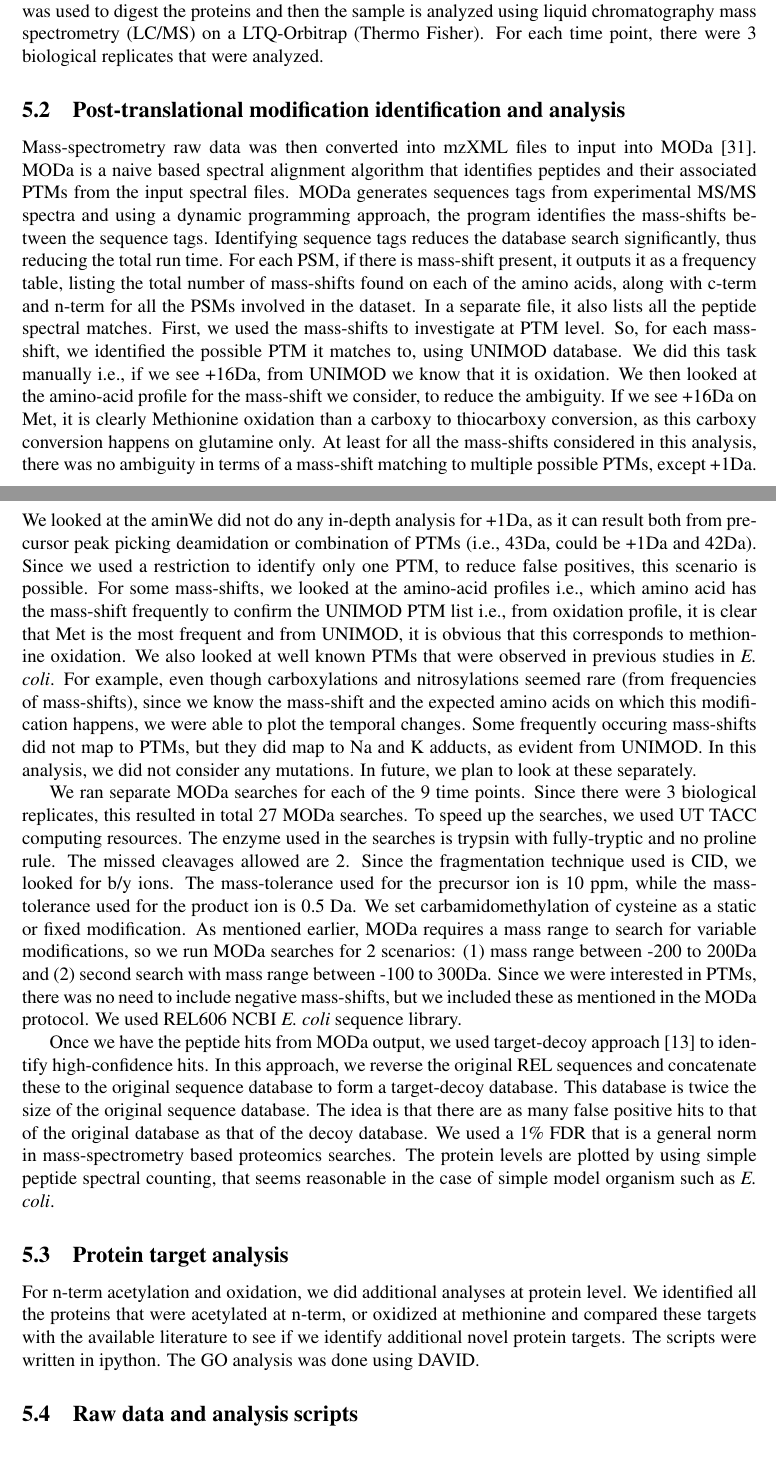
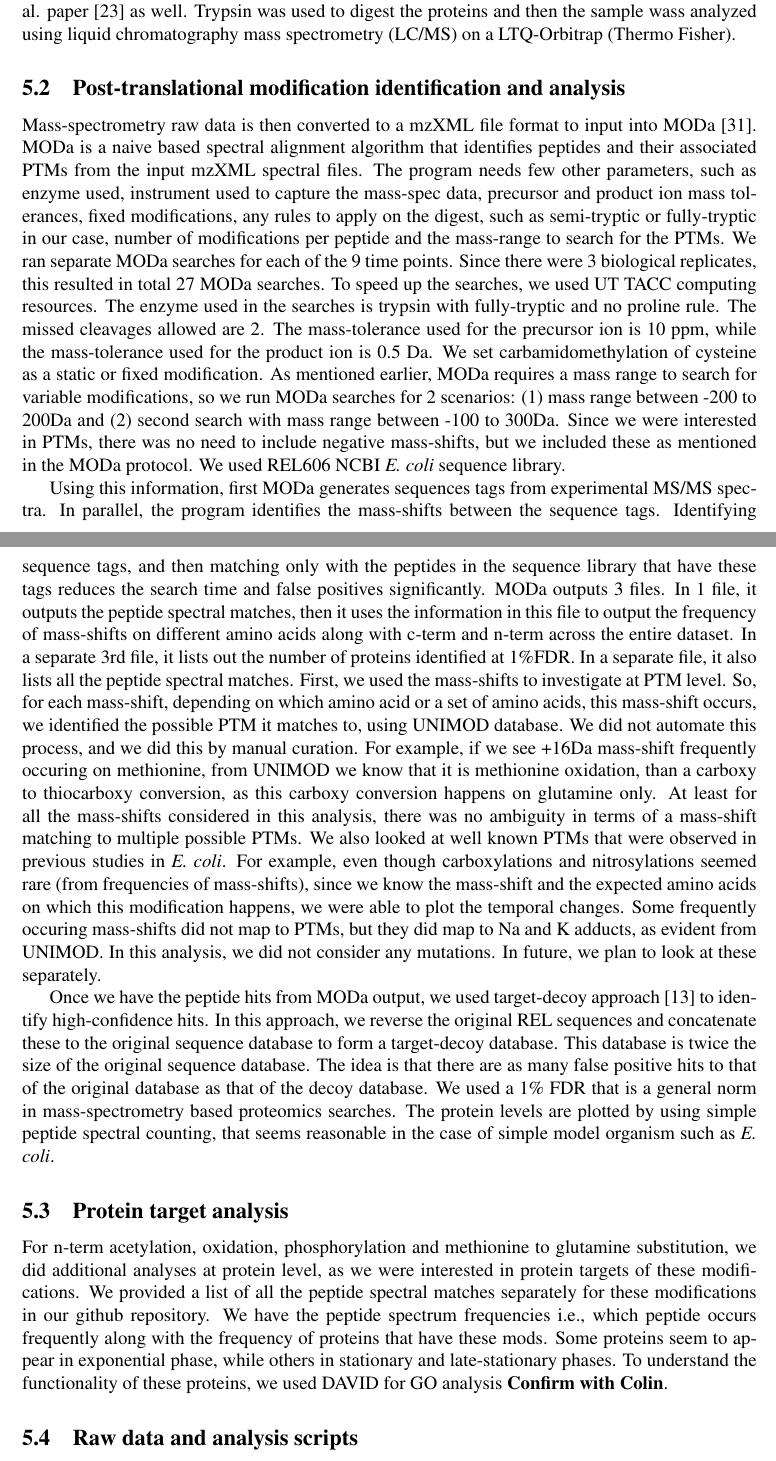
Before and after one commit to shahmoradi/Ecoli_PTMs, a LaTeX paper (Manuscript/PTMsMODa.tex): two parts of pages 12 and 13 of 38, joined at a grey line, cut so that both start at the same text. Compiled offline with pdfLaTeX.

Commit message:
minor edits

```diff
--- a/Manuscript/PTMsMODa.tex
+++ b/Manuscript/PTMsMODa.tex
@@ -237,19 +237,19 @@ The modified protein seems to be at a constant 30\% during exponential as well a
 
 \subsection{\emph{E. coli} growth}
 
-The details of \emph{E. coli} growth is provided in our manuscript that described the initial analysis of this data \cite{Houseretal2015}. In brief, \emph{E. coli} was grown in glucose minimal media and the samples are collected at 8 different time points. The time points considered were 3, 4, 5, 8, 24, 48, 168 and 336 hours of \emph{E. coli} growth. At each time point, there were 3 biological replicates i.e., the cultures grown at different time. Details on the mass-spectrometry is provided in the same paper as well. Trypsin was used to digest the proteins and then the sample is analyzed using liquid chromatography mass spectrometry (LC/MS) on a LTQ-Orbitrap (Thermo Fisher). For each time point, there were 3 biological replicates that were analyzed.
+The details of \emph{E. coli} growth is provided in our manuscript that described the initial analysis with this proteomics data \cite{Houseretal2015}. In brief, \emph{E. coli} was grown in glucose minimal media and the samples are collected at 8 different time points. The time points considered were 3, 4, 5, 8, 24, 48, 168 and 336 hours of \emph{E. coli} growth. At each time point, there were 3 biological replicates (cultures grown at different times). Detailed information on the mass-spectrometry is provided in the Houser et. al. paper \cite{Houseretal2015} as well. Trypsin was used to digest the proteins and then the sample wass analyzed using liquid chromatography mass spectrometry (LC/MS) on a LTQ-Orbitrap (Thermo Fisher).
 
 \subsection{Post-translational modification identification and analysis}
 
-Mass-spectrometry raw data was then converted into mzXML files to input into MODa \cite{Naetal2012}. MODa is a naive based spectral alignment algorithm that identifies peptides and their associated PTMs from the input spectral files. MODa generates sequences tags from experimental MS/MS spectra and using a dynamic programming approach, the program identifies the  mass-shifts between the sequence tags. Identifying sequence tags reduces the database search significantly, thus reducing the total run time. For each PSM, if there is mass-shift present, it outputs it as a frequency table, listing the total number of mass-shifts found on each of the amino acids, along with c-term and n-term for all the PSMs involved in the dataset. In a separate file, it also lists all the peptide spectral matches. First, we used the mass-shifts to investigate at PTM level. So, for each mass-shift, we identified the possible PTM it matches to, using UNIMOD database. We did this task manually i.e., if we see +16Da, from UNIMOD we know that it is oxidation. We then looked at the amino-acid profile for the mass-shift we consider, to reduce the ambiguity. If we see +16Da on Met, it is clearly Methionine oxidation than a carboxy to thiocarboxy conversion, as this carboxy conversion happens on glutamine only. At least for all the mass-shifts considered in this analysis, there was no ambiguity in terms of a mass-shift matching to multiple possible PTMs, except +1Da. We looked at the aminWe did not do any in-depth analysis for +1Da, as it can result both from precursor peak picking deamidation or combination of PTMs (i.e., 43Da, could be +1Da and 42Da). Since we used a restriction to identify only one PTM, to reduce false positives, this scenario is possible. For some mass-shifts, we looked at the amino-acid profiles i.e., which amino acid has the mass-shift frequently to confirm the UNIMOD PTM list i.e., from oxidation profile, it is clear that Met is the  most frequent and from UNIMOD, it is obvious that this corresponds to methionine oxidation. We also looked at well known PTMs that were observed in previous studies in \emph{E. coli}. For example, even though carboxylations and nitrosylations seemed rare (from frequencies of mass-shifts), since we know the mass-shift and the expected amino acids on which this modification happens, we were able to plot the temporal changes. Some frequently occuring mass-shifts did not map to PTMs, but they did map to Na and K adducts, as evident from UNIMOD. In this analysis, we did not consider any mutations. In future, we plan to look at these separately.
+Mass-spectrometry raw data is then converted to a mzXML file format to input into MODa \cite{Naetal2012}. MODa is a naive based spectral alignment algorithm that identifies peptides and their associated PTMs from the input mzXML spectral files. The program needs few other parameters, such as enzyme used, instrument used to capture the  mass-spec data, precursor and product ion mass tolerances, fixed modifications, any rules to apply on the digest, such as semi-tryptic or fully-tryptic in our case, number of modifications per peptide and the mass-range to search for the PTMs. We ran separate MODa searches for each of the 9 time points. Since there were 3 biological replicates, this resulted in total 27 MODa searches.  To speed up the searches, we used UT TACC computing resources. The enzyme used in the searches is trypsin with fully-tryptic and no proline rule. The missed cleavages allowed are 2. The mass-tolerance used for the precursor ion is 10 ppm, while the mass-tolerance used for the product ion is 0.5 Da. We set carbamidomethylation of cysteine as a static or fixed modification. As mentioned earlier, MODa requires a mass range to search for variable modifications, so we run MODa searches for 2 scenarios: (1) mass range between -200 to 200Da and (2) second search with mass range between -100 to 300Da. Since we were interested in PTMs, there was no need to include negative mass-shifts, but we included these as mentioned in the MODa protocol. We used REL606 NCBI \emph{E. coli} sequence library.
 
-We ran separate MODa searches for each of the 9 time points. Since there were 3 biological replicates, this resulted in total 27 MODa searches.  To speed up the searches, we used UT TACC computing resources. The enzyme used in the searches is trypsin with fully-tryptic and no proline rule. The missed cleavages allowed are 2. Since the fragmentation technique used is CID, we looked for b/y ions. The mass-tolerance used for the precursor ion is 10 ppm, while the mass-tolerance used for the product ion is 0.5 Da. We set carbamidomethylation of cysteine as a static or fixed modification. As mentioned earlier, MODa requires a mass range to search for variable modifications, so we run MODa searches for 2 scenarios: (1) mass range between -200 to 200Da and (2) second search with mass range between -100 to 300Da. Since we were interested in PTMs, there was no need to include negative mass-shifts, but we included these as mentioned in the MODa protocol. We used REL606 NCBI \emph{E. coli} sequence library.
+Using this information, first MODa generates sequences tags from experimental MS/MS spectra. In parallel,  the program identifies the mass-shifts between the sequence tags. Identifying sequence tags, and then matching only with the peptides in the sequence library that have these tags reduces the search time and false positives significantly. MODa outputs 3 files. In 1 file, it outputs the peptide spectral matches, then it uses the information in this file to output the frequency of mass-shifts on different amino acids along with c-term and n-term across the entire dataset. In a separate 3rd file, it lists out the number of proteins identified at 1\%FDR. In a separate file, it also lists all the peptide spectral matches. First, we used the mass-shifts to investigate at PTM level. So, for each mass-shift, depending on which amino acid or a set of amino acids, this mass-shift occurs, we identified the possible PTM it matches to, using UNIMOD database. We did not automate this process, and we did this by manual curation. For example, if we see +16Da mass-shift frequently occuring on methionine, from UNIMOD we know that it is methionine oxidation, than a carboxy to thiocarboxy conversion, as this carboxy conversion happens on glutamine only. At least for all the mass-shifts considered in this analysis, there was no ambiguity in terms of a mass-shift matching to multiple possible PTMs. We also looked at well known PTMs that were observed in previous studies in \emph{E. coli}. For example, even though carboxylations and nitrosylations seemed rare (from frequencies of mass-shifts), since we know the mass-shift and the expected amino acids on which this modification happens, we were able to plot the temporal changes. Some frequently occuring mass-shifts did not map to PTMs, but they did map to Na and K adducts, as evident from UNIMOD. In this analysis, we did not consider any mutations. In future, we plan to look at these separately.
 
 Once we have the peptide hits from MODa output, we used target-decoy approach \cite{EliasGygi2007} to identify high-confidence hits. In this approach, we reverse the original REL sequences and concatenate these to the original sequence database to form a target-decoy database. This database is twice the size of the original sequence database. The idea is that there are as many false positive hits to that of the original database as that of the decoy database. We used a 1\% FDR that is a general norm in mass-spectrometry based proteomics searches. The protein levels are plotted by using simple peptide spectral counting, that seems reasonable in the case of simple model organism such as \emph{E. coli}.
 
 \subsection{Protein target analysis}
 
-For n-term acetylation and oxidation, we did additional analyses at protein level. We identified all the proteins that were acetylated at n-term,  or oxidized at methionine and compared these targets with the available literature to see if we identify additional novel protein targets. The scripts were written in ipython. The GO analysis was done using DAVID.
+For n-term acetylation, oxidation, phosphorylation and methionine to glutamine substitution, we did additional analyses at protein level, as we were interested in protein targets of these modifications. We provided a list of all the peptide spectral matches separately for these modifications in our github repository. We have the peptide spectrum frequencies i.e., which peptide occurs frequently along with the frequency of proteins that have these mods. Some proteins seem to appear in exponential phase, while others in stationary and late-stationary phases. To understand the functionality of these proteins, we used DAVID for GO analysis \textbf{Confirm with Colin}.
 %To verify if n-term modifications seems to be picked more than c-term, we did not use carbamidomethylation of Cysteine as a static modificaiton.
 
 %For example, the total number of Cysteine that are modified are ~6%. This could be because of multiple reasons:
```
Also changed, not shown: Manuscript/PTMsMODa.pdf, Manuscript/PTMsMODa.tex (4 more changed lines), 3 other files.
